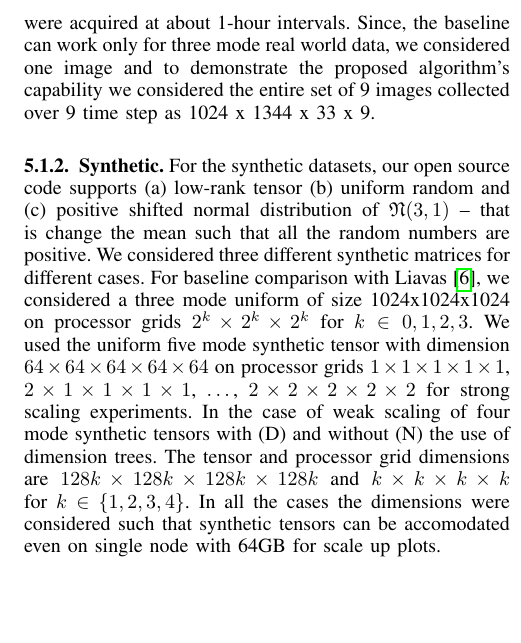
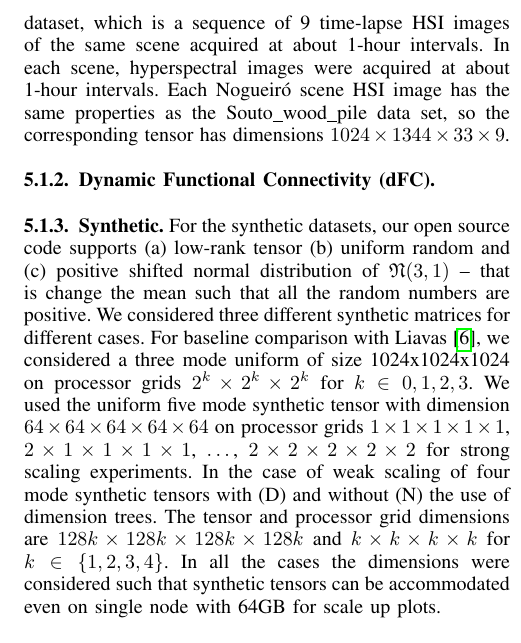
Before and after one commit to ramkikannan/planc, a LaTeX paper (latex/sc18/paper.tex, which reads latex/sc18/experiments.tex): part of one column of page 6 of 9, cut at the place of the change, the shorter picture padded with empty space. Compiled offline with pdfLaTeX; the source files are stored in an older character set and shown here as Unicode; a missing font is replaced by an installed copy or a similar font; a LaTeX package or settings file that is missing is left out.

Commit message:
minor edits

```diff
--- a/latex/sc18/experiments.tex
+++ b/latex/sc18/experiments.tex
@@ -6,5 +6,3 @@
 
 \subsection{Datasets}
 
-\subsubsection{Real World}
-{\em Hyperspectral Images(HSI):} For real world datasets and comparison with the baseline Liavas \cite{LK+17b}, we considered the same hyperspectral imaging datasets from \cite{FAN16}. Each hyperspectral image has dimensions 1024 x 1344 x 33 and represents a set of 33 greyscale images of size 1344 (H) x 1024 (V) pixels sampled at wavelengths 400, 410, ..., 720 nm, with each pixel value representing spectral radiance in $W m^{-2} sr^{-1} nm^{-1}$. In each scene, hyperspectral images were acquired at about 1-hour intervals. Since, the baseline can work only for three mode real world data, we considered one image and to demonstrate the proposed algorithm's capability we considered the entire set of 9 images collected over 9 time step as  1024 x 1344 x 33 x 9.
@@ -11,3 +12,10 @@
+We also consider the Nogueir\'{o} scene dataset, which is a sequence of 9 time-lapse HSI images of the same scene acquired at about 1-hour intervals.
+In each scene, hyperspectral images were acquired at about 1-hour intervals.
+Each Nogueir\'{o} scene HSI image has the same properties as the Souto\_wood\_pile data set, so the corresponding tensor has dimensions $1024 \times 1344 \times 33 \times 9$.
+
+\subsubsection{Dynamic Functional Connectivity (dFC)}
+
+
 
 \subsubsection{Synthetic}
 For the synthetic datasets, our open source code supports (a) low-rank tensor (b) uniform random and (c) positive shifted normal distribution of $\mathfrak{N}(3,1)$ -- that is change the mean such that all the random numbers are positive. We considered three different synthetic matrices for different cases. For baseline comparison with Liavas \cite{LK+17b}, we considered a three mode
@@ -15,7 +23,7 @@ uniform of size 1024x1024x1024 on processor grids $2^k \times 2^k \times 2^k$ fo
 mode synthetic tensor with dimension $64\times 64\times 64\times 64\times 64$ on processor grids
 $1\times1\times1\times1\times1$, $2\times1\times1\times1\times1$, $\dots$, $2\times2\times2\times2\times2$ for strong scaling
 experiments.  In the case of weak scaling of four mode synthetic tensors with (D) and without (N) the use of dimension trees.  The
-tensor and processor grid dimensions are $128k\times 128k\times 128k\times 128k$ and $k\times k\times k\times k$ for $k\in\{1,2,3,4\}$. In all the cases the dimensions were considered such that synthetic tensors can be accomodated even on single node with 64GB for scale up plots.
+tensor and processor grid dimensions are $128k\times 128k\times 128k\times 128k$ and $k\times k\times k\times k$ for $k\in\{1,2,3,4\}$. In all the cases the dimensions were considered such that synthetic tensors can be accommodated even on single node with 64GB for scale up plots.
 
 \subsection{Machine Details}
 The entire experimentation was performed on Eos -- a super computer in Oak Ridge Leadership Computing Facility (OLCF).
```
Also changed, not shown: latex/sc18/experiments.tex (3 more changed lines).
